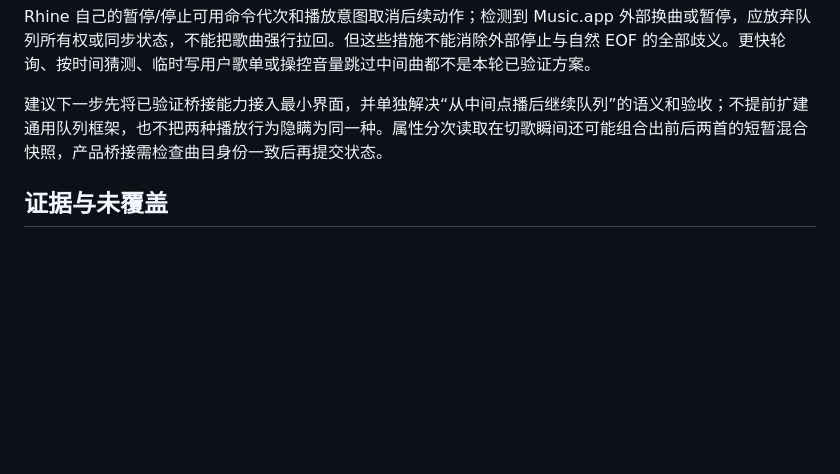
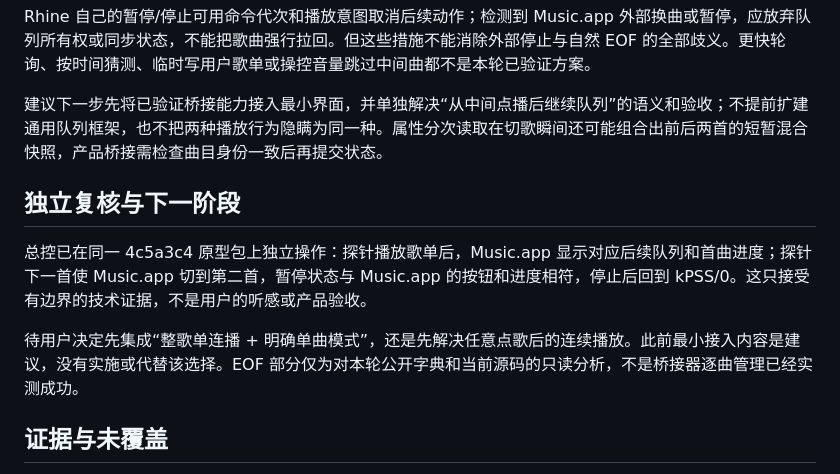
Before and after one commit to YingYveltal/Rhine-Music, a Markdown page: docs/APPLE-MUSIC-PROBE.md, the part around the change. Rendered like a GitHub page; blank space fills up the shorter version.

Commit message:
Record independent probe verification and pending product choice

```diff
--- a/docs/APPLE-MUSIC-PROBE.md
+++ b/docs/APPLE-MUSIC-PROBE.md
@@ -29,6 +29,12 @@ Rhine 自己的暂停/停止可用命令代次和播放意图取消后续动作
 
 建议下一步先将已验证桥接能力接入最小界面，并单独解决“从中间点播后继续队列”的语义和验收；不提前扩建通用队列框架，也不把两种播放行为隐瞒为同一种。属性分次读取在切歌瞬间还可能组合出前后两首的短暂混合快照，产品桥接需检查曲目身份一致后再提交状态。
 
+## 独立复核与下一阶段
+
+总控已在同一 4c5a3c4 原型包上独立操作：探针播放歌单后，Music.app 显示对应后续队列和首曲进度；探针下一首使 Music.app 切到第二首，暂停状态与 Music.app 的按钮和进度相符，停止后回到 kPSS/0。这只接受有边界的技术证据，不是用户的听感或产品验收。
+
+待用户决定先集成“整歌单连播 + 明确单曲模式”，还是先解决任意点歌后的连续播放。此前最小接入内容是建议，没有实施或代替该选择。EOF 部分仅为对本轮公开字典和当前源码的只读分析，不是桥接器逐曲管理已经实测成功。
+
 ## 证据与未覆盖
 
 构建入口见 [探针说明](../probes/apple-music/README.md)。本机 manifest、原始日志快照、报告和哈希索引位于 ignored `.local/apple-probe/evidence/run-4c5a3c4/`；保存截至开发者 GUI 交接时的不可变快照，与之后总控独立观察区分。私人曲库数据不提交仓库。
```
